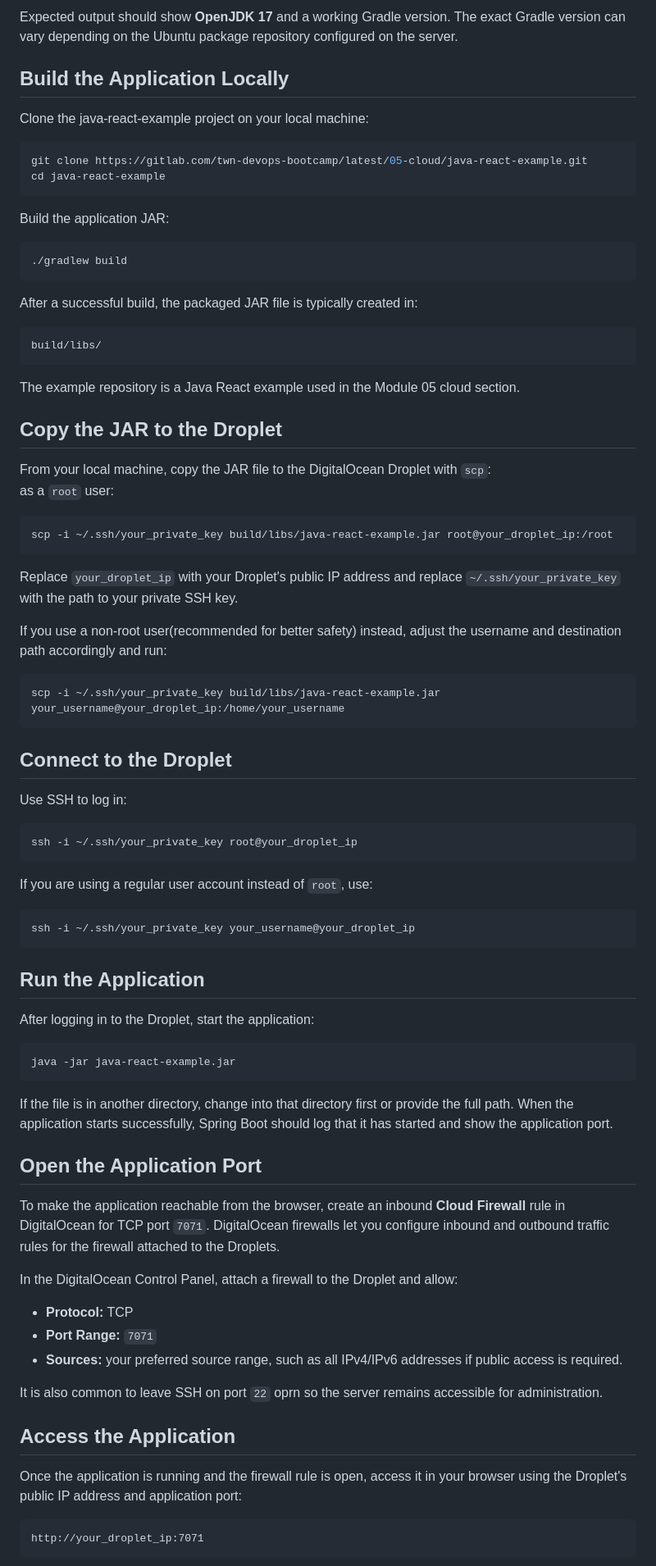
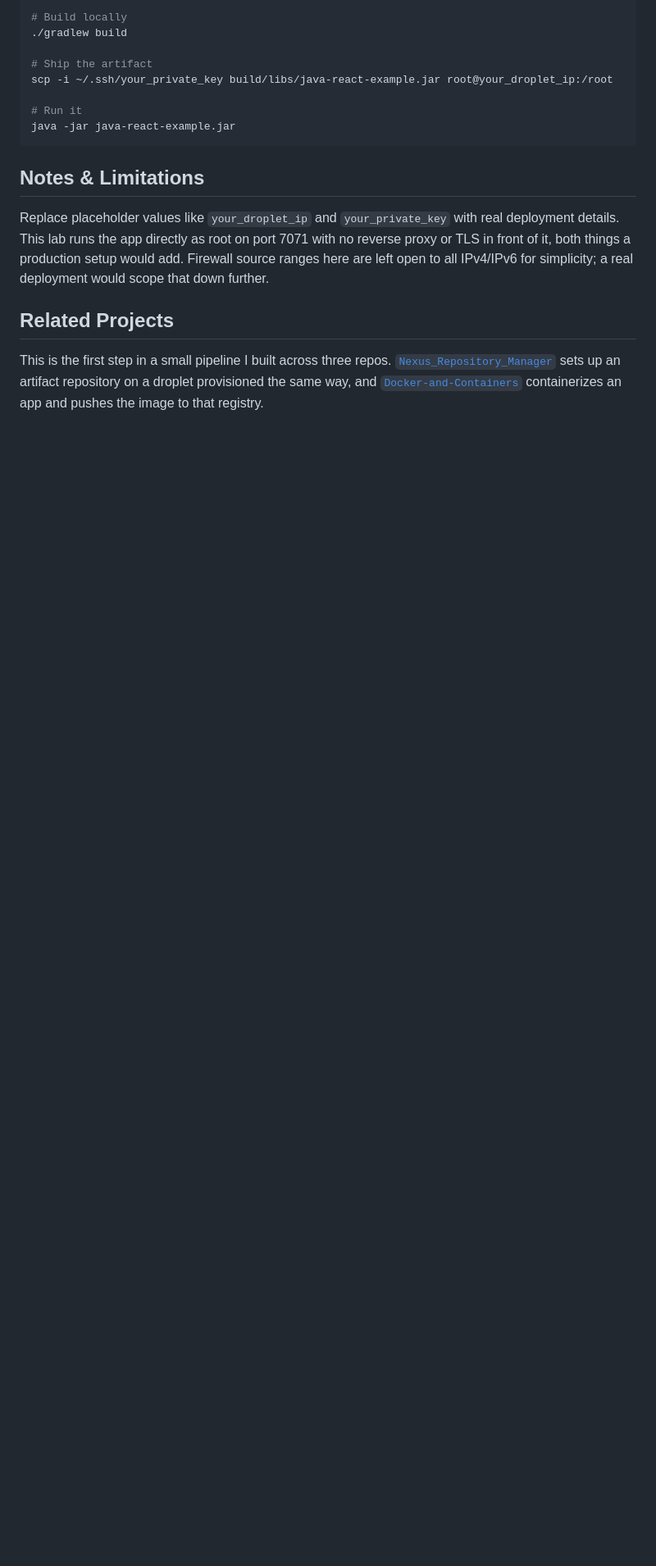
Before and after one commit to shahtaj2102/web-app-on-digitalocean, a Markdown page: README.md, the part around one of its changes. Shown at 82% size. Rendered like a GitHub page; blank space fills up the shorter version.

Commit message:
Rewrite README in first person with workflow, skills, and disclosure of course-provided example app

````diff
--- a/README.md
+++ b/README.md
@@ -95,87 +78,19 @@ gradle --version
 
-Expected output should show **OpenJDK 17** and a working Gradle version. The exact Gradle version can vary depending on the Ubuntu package repository configured on the server.
+# Build locally
+./gradlew build
 
-## Build the Application Locally
+# Ship the artifact
+scp -i ~/.ssh/your_private_key build/libs/java-react-example.jar root@your_droplet_ip:/root
 
-Clone the java-react-example project on your local machine:
-
-```bash
-git clone https://gitlab.com/twn-devops-bootcamp/latest/05-cloud/java-react-example.git
-cd java-react-example
-```
-
-Build the application JAR:
-
-```bash
-./gradlew build
-```
-
-After a successful build, the packaged JAR file is typically created in:
-
-```bash
-build/libs/
-```
-
-The example repository is a Java React example used in the Module 05 cloud section.
-
-## Copy the JAR to the Droplet
-
-From your local machine, copy the JAR file to the DigitalOcean Droplet with `scp`:
-as a `root` user:
-
-```bash
-scp -i ~/.ssh/your_private_key build/libs/java-react-example.jar root@your_droplet_ip:/root
-```
-
-Replace `your_droplet_ip` with your Droplet's public IP address and replace `~/.ssh/your_private_key` with the path to your private SSH key.
-
-If you use a non-root user(recommended for better safety) instead, adjust the username and destination path accordingly and run:
-```
-scp -i ~/.ssh/your_private_key build/libs/java-react-example.jar your_username@your_droplet_ip:/home/your_username
-```
-
-## Connect to the Droplet
-
-Use SSH to log in:
-
-```bash
-ssh -i ~/.ssh/your_private_key root@your_droplet_ip
-```
-
-If you are using a regular user account instead of `root`, use:
-
-```bash
-ssh -i ~/.ssh/your_private_key your_username@your_droplet_ip
-```
-
-
-## Run the Application
-
-After logging in to the Droplet, start the application:
-
-```bash
+# Run it
 java -jar java-react-example.jar
 ```
 
-If the file is in another directory, change into that directory first or provide the full path. When the application starts successfully, Spring Boot should log that it has started and show the application port.
+## Notes & Limitations
 
-## Open the Application Port
+Replace placeholder values like `your_droplet_ip` and `your_private_key` with real deployment details. This lab runs the app directly as root on port 7071 with no reverse proxy or TLS in front of it, both things a production setup would add. Firewall source ranges here are left open to all IPv4/IPv6 for simplicity; a real deployment would scope that down further.
 
-To make the application reachable from the browser, create an inbound **Cloud Firewall** rule in DigitalOcean for TCP port `7071`. DigitalOcean firewalls let you configure inbound and outbound traffic rules for the firewall attached to the Droplets.
+## Related Projects
 
-In the DigitalOcean Control Panel, attach a firewall to the Droplet and allow:
+This is the first step in a small pipeline I built across three repos. [`Nexus_Repository_Manager`](https://github.com/shahtaj2102/Nexus_Repository_Manager) sets up an artifact repository on a droplet provisioned the same way, and [`Docker-and-Containers`](https://github.com/shahtaj2102/Docker-and-Containers) containerizes an app and pushes the image to that registry.
 
-- **Protocol:** TCP
-- **Port Range:** `7071`
-- **Sources:** your preferred source range, such as all IPv4/IPv6 addresses if public access is required.
-
-It is also common to leave SSH on port `22` oprn so the server remains accessible for administration.
-
-## Access the Application
-
-Once the application is running and the firewall rule is open, access it in your browser using the Droplet's public IP address and application port:
-
-```text
-http://your_droplet_ip:7071
-```
-
````
Also changed, not shown: other parts of README.md (+60 -92 lines).
